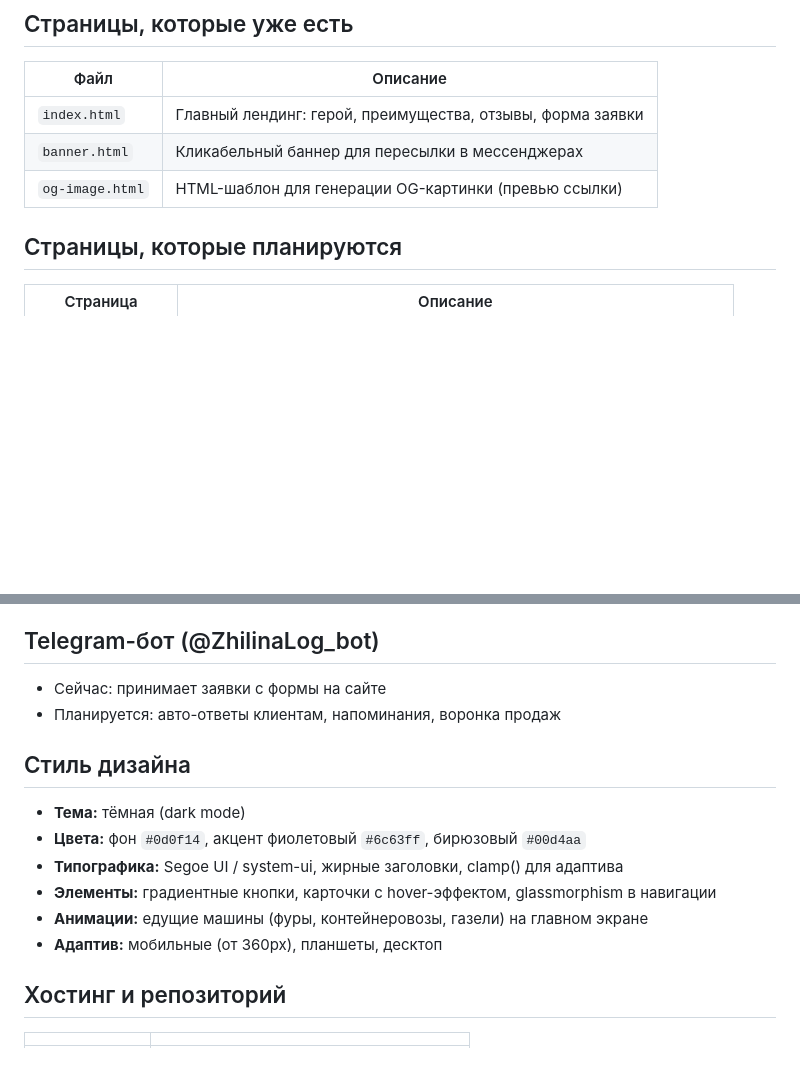
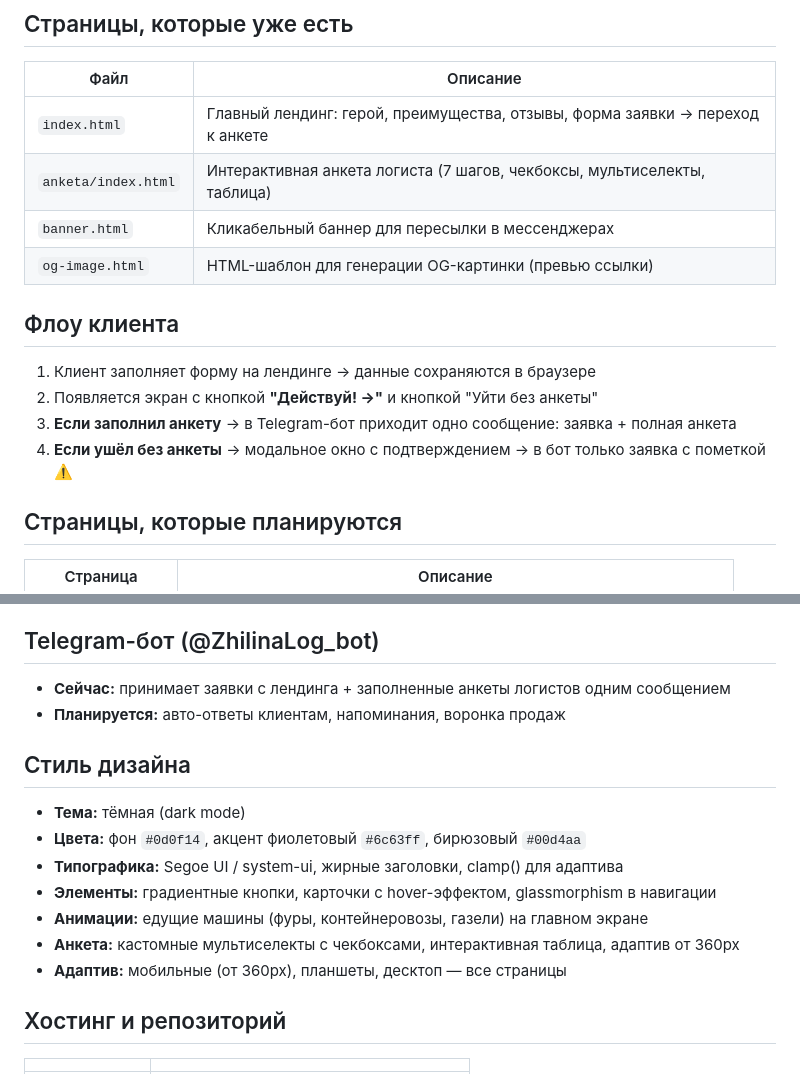
Before and after one commit to E5672/landing-logista, a Markdown page: project.md, 2 parts joined by grey strips. Rendered like a GitHub page; blank space fills up the shorter version.

Commit message:
Update project.md with anketa flow and current state
Co-Authored-By: Claude Sonnet 4.6 <noreply@anthropic.com>

```diff
--- a/project.md
+++ b/project.md
@@ -16,9 +16,17 @@
 
 | Файл | Описание |
 |---|---|
-| `index.html` | Главный лендинг: герой, преимущества, отзывы, форма заявки |
+| `index.html` | Главный лендинг: герой, преимущества, отзывы, форма заявки → переход к анкете |
+| `anketa/index.html` | Интерактивная анкета логиста (7 шагов, чекбоксы, мультиселекты, таблица) |
 | `banner.html` | Кликабельный баннер для пересылки в мессенджерах |
 | `og-image.html` | HTML-шаблон для генерации OG-картинки (превью ссылки) |
+
+## Флоу клиента
+
+1. Клиент заполняет форму на лендинге → данные сохраняются в браузере
+2. Появляется экран с кнопкой **"Действуй! →"** и кнопкой "Уйти без анкеты"
+3. **Если заполнил анкету** → в Telegram-бот приходит одно сообщение: заявка + полная анкета
+4. **Если ушёл без анкеты** → модальное окно с подтверждением → в бот только заявка с пометкой ⚠️
 
 ## Страницы, которые планируются
 
@@ -38,8 +46,8 @@
 
 ## Telegram-бот (@ZhilinaLog_bot)
 
-- Сейчас: принимает заявки с формы на сайте
-- Планируется: авто-ответы клиентам, напоминания, воронка продаж
+- **Сейчас:** принимает заявки с лендинга + заполненные анкеты логистов одним сообщением
+- **Планируется:** авто-ответы клиентам, напоминания, воронка продаж
 
 ## Стиль дизайна
 
@@ -48,7 +56,8 @@
 - **Типографика:** Segoe UI / system-ui, жирные заголовки, clamp() для адаптива
 - **Элементы:** градиентные кнопки, карточки с hover-эффектом, glassmorphism в навигации
 - **Анимации:** едущие машины (фуры, контейнеровозы, газели) на главном экране
-- **Адаптив:** мобильные (от 360px), планшеты, десктоп
+- **Анкета:** кастомные мультиселекты с чекбоксами, интерактивная таблица, адаптив от 360px
+- **Адаптив:** мобильные (от 360px), планшеты, десктоп — все страницы
 
 ## Хостинг и репозиторий
 
```
